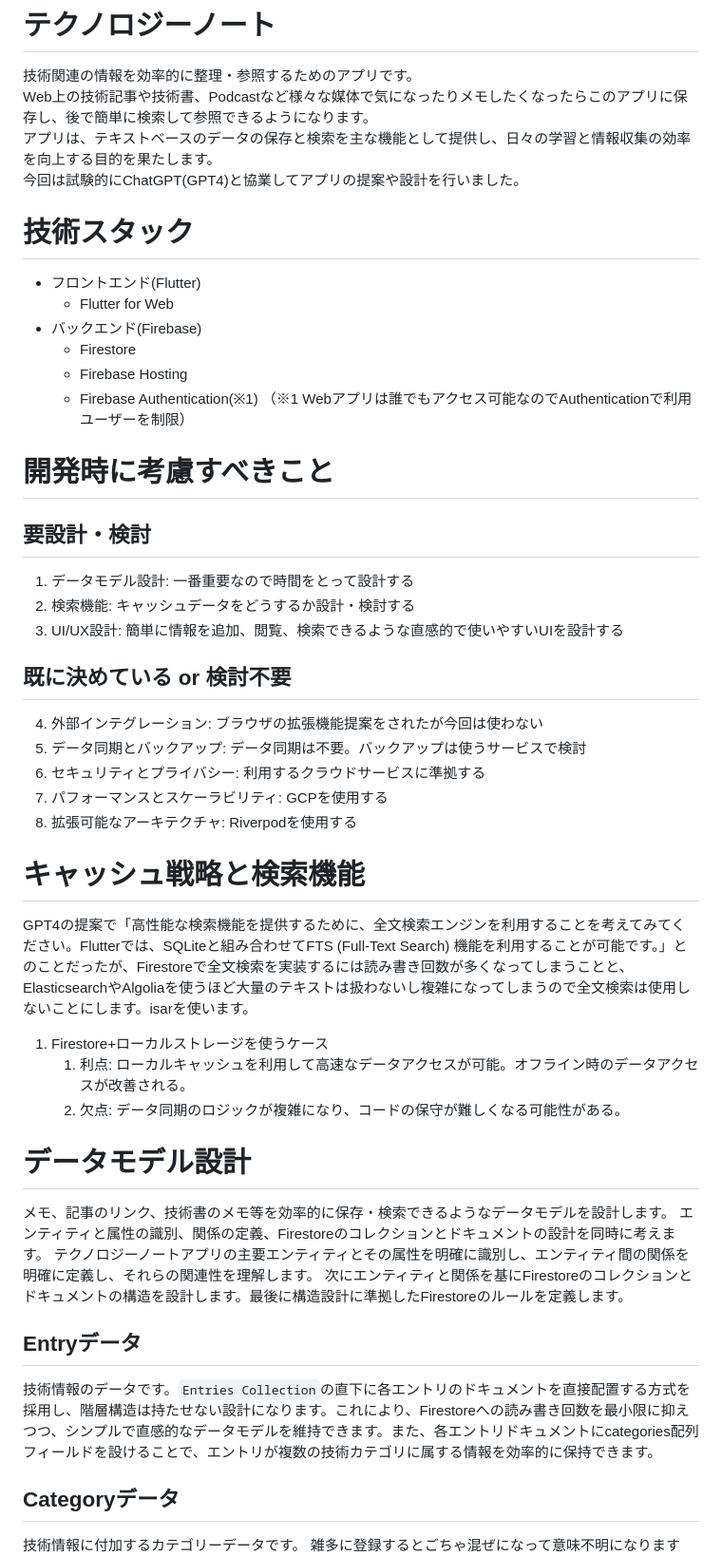
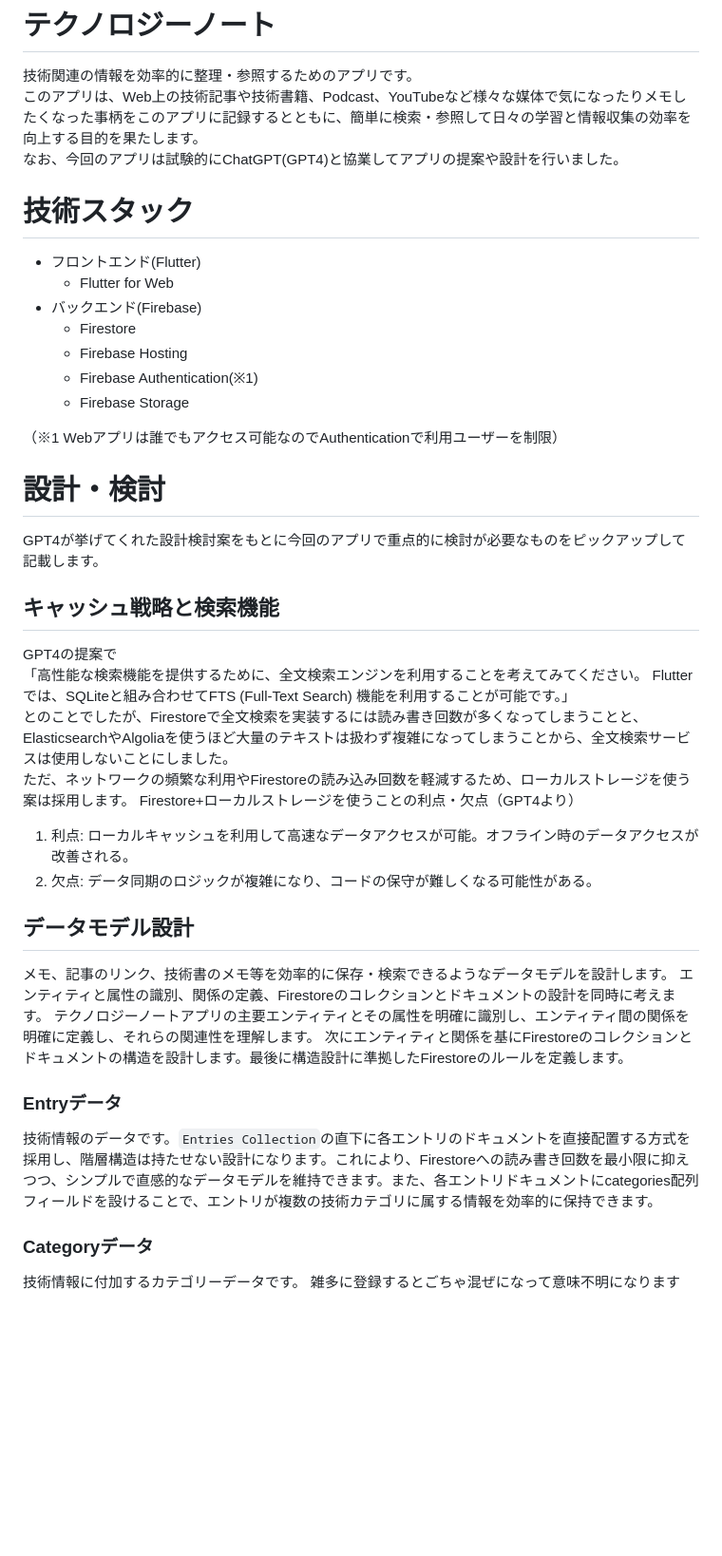
Before and after one commit to hotdrop/TechNote, a Markdown page: README.md, the part around one of its changes. Shown at 95% size. Rendered like a GitHub page; blank space fills up the shorter version.

```diff
--- a/README.md
+++ b/README.md
@@ -1,8 +1,7 @@
 # テクノロジーノート
 技術関連の情報を効率的に整理・参照するためのアプリです。
-Web上の技術記事や技術書、Podcastなど様々な媒体で気になったりメモしたくなったらこのアプリに保存し、後で簡単に検索して参照できるようになります。
-アプリは、テキストベースのデータの保存と検索を主な機能として提供し、日々の学習と情報収集の効率を向上する目的を果たします。
-今回は試験的にChatGPT(GPT4)と協業してアプリの提案や設計を行いました。
+このアプリは、Web上の技術記事や技術書籍、Podcast、YouTubeなど様々な媒体で気になったりメモしたくなった事柄をこのアプリに記録するとともに、簡単に検索・参照して日々の学習と情報収集の効率を向上する目的を果たします。
+なお、今回のアプリは試験的にChatGPT(GPT4)と協業してアプリの提案や設計を行いました。
 
 # 技術スタック
 - フロントエンド(Flutter)
@@ -11,33 +10,28 @@ Web上の技術記事や技術書、Podcastなど様々な媒体で気になっ
   - Firestore
   - Firebase Hosting
   - Firebase Authentication(※1)
+  - Firebase Storage
+
 （※1 Webアプリは誰でもアクセス可能なのでAuthenticationで利用ユーザーを制限）
 
-# 開発時に考慮すべきこと
-## 要設計・検討
-1. データモデル設計: 一番重要なので時間をとって設計する
-2. 検索機能: キャッシュデータをどうするか設計・検討する
-3. UI/UX設計: 簡単に情報を追加、閲覧、検索できるような直感的で使いやすいUIを設計する
-## 既に決めている or 検討不要
-4. 外部インテグレーション: ブラウザの拡張機能提案をされたが今回は使わない
-5. データ同期とバックアップ: データ同期は不要。バックアップは使うサービスで検討
-6. セキュリティとプライバシー: 利用するクラウドサービスに準拠する
-7. パフォーマンスとスケーラビリティ: GCPを使用する
-8. 拡張可能なアーキテクチャ: Riverpodを使用する
+# 設計・検討
+GPT4が挙げてくれた設計検討案をもとに今回のアプリで重点的に検討が必要なものをピックアップして記載します。
 
-# キャッシュ戦略と検索機能
-GPT4の提案で「高性能な検索機能を提供するために、全文検索エンジンを利用することを考えてみてください。Flutterでは、SQLiteと組み合わせてFTS (Full-Text Search) 機能を利用することが可能です。」とのことだったが、Firestoreで全文検索を実装するには読み書き回数が多くなってしまうことと、ElasticsearchやAlgoliaを使うほど大量のテキストは扱わないし複雑になってしまうので全文検索は使用しないことにします。isarを使います。
-1. Firestore+ローカルストレージを使うケース
-   1. 利点: ローカルキャッシュを利用して高速なデータアクセスが可能。オフライン時のデータアクセスが改善される。
-   2. 欠点: データ同期のロジックが複雑になり、コードの保守が難しくなる可能性がある。
-
-# データモデル設計
+## キャッシュ戦略と検索機能
+GPT4の提案で
+「高性能な検索機能を提供するために、全文検索エンジンを利用することを考えてみてください。  Flutterでは、SQLiteと組み合わせてFTS (Full-Text Search) 機能を利用することが可能です。」
+とのことでしたが、Firestoreで全文検索を実装するには読み書き回数が多くなってしまうことと、ElasticsearchやAlgoliaを使うほど大量のテキストは扱わず複雑になってしまうことから、全文検索サービスは使用しないことにしました。
+ただ、ネットワークの頻繁な利用やFirestoreの読み込み回数を軽減するため、ローカルストレージを使う案は採用します。
+Firestore+ローカルストレージを使うことの利点・欠点（GPT4より）
+1. 利点: ローカルキャッシュを利用して高速なデータアクセスが可能。オフライン時のデータアクセスが改善される。
+2. 欠点: データ同期のロジックが複雑になり、コードの保守が難しくなる可能性がある。
+## データモデル設計
 メモ、記事のリンク、技術書のメモ等を効率的に保存・検索できるようなデータモデルを設計します。
 エンティティと属性の識別、関係の定義、Firestoreのコレクションとドキュメントの設計を同時に考えます。
 テクノロジーノートアプリの主要エンティティとその属性を明確に識別し、エンティティ間の関係を明確に定義し、それらの関連性を理解します。
 次にエンティティと関係を基にFirestoreのコレクションとドキュメントの構造を設計します。最後に構造設計に準拠したFirestoreのルールを定義します。
-## Entryデータ
+### Entryデータ
 技術情報のデータです。`Entries Collection`の直下に各エントリのドキュメントを直接配置する方式を採用し、階層構造は持たせない設計になります。これにより、Firestoreへの読み書き回数を最小限に抑えつつ、シンプルで直感的なデータモデルを維持できます。また、各エントリドキュメントにcategories配列フィールドを設けることで、エントリが複数の技術カテゴリに属する情報を効率的に保持できます。
-## Categoryデータ
+### Categoryデータ
 技術情報に付加するカテゴリーデータです。
 雑多に登録するとごちゃ混ぜになって意味不明になりますが、かといって階層構造にすると複雑で扱いづらくなるので検討の結果やめました。
```
Also changed, not shown: other parts of README.md (+6 -41 lines).
